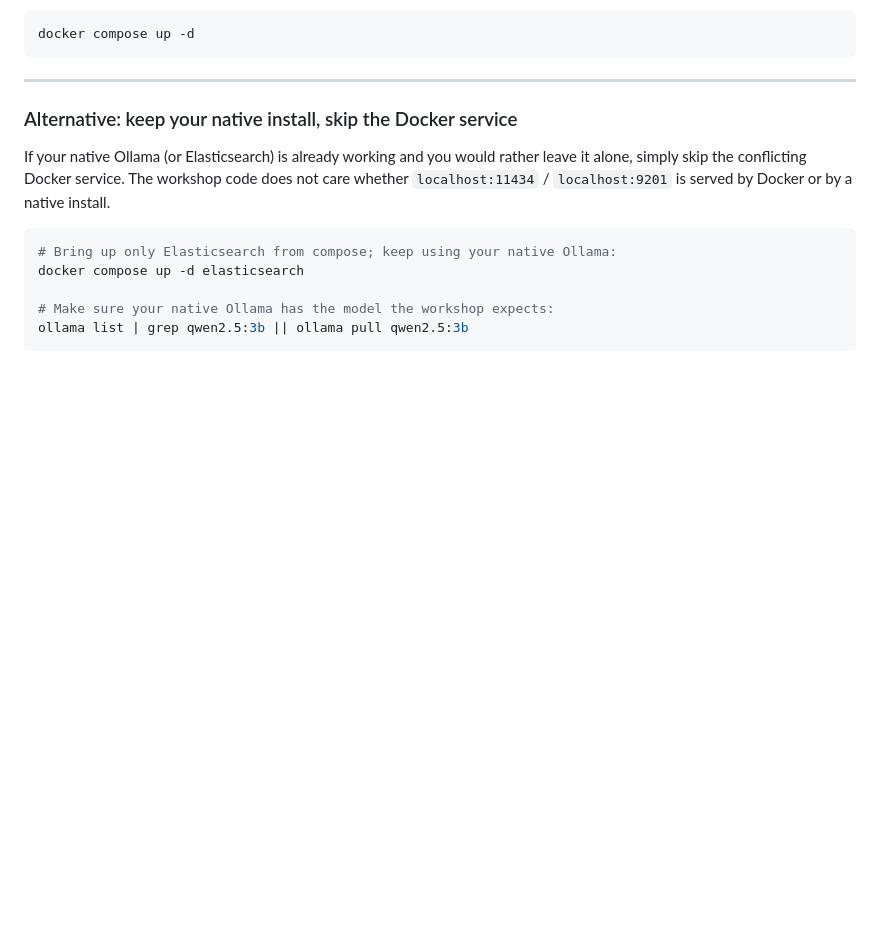
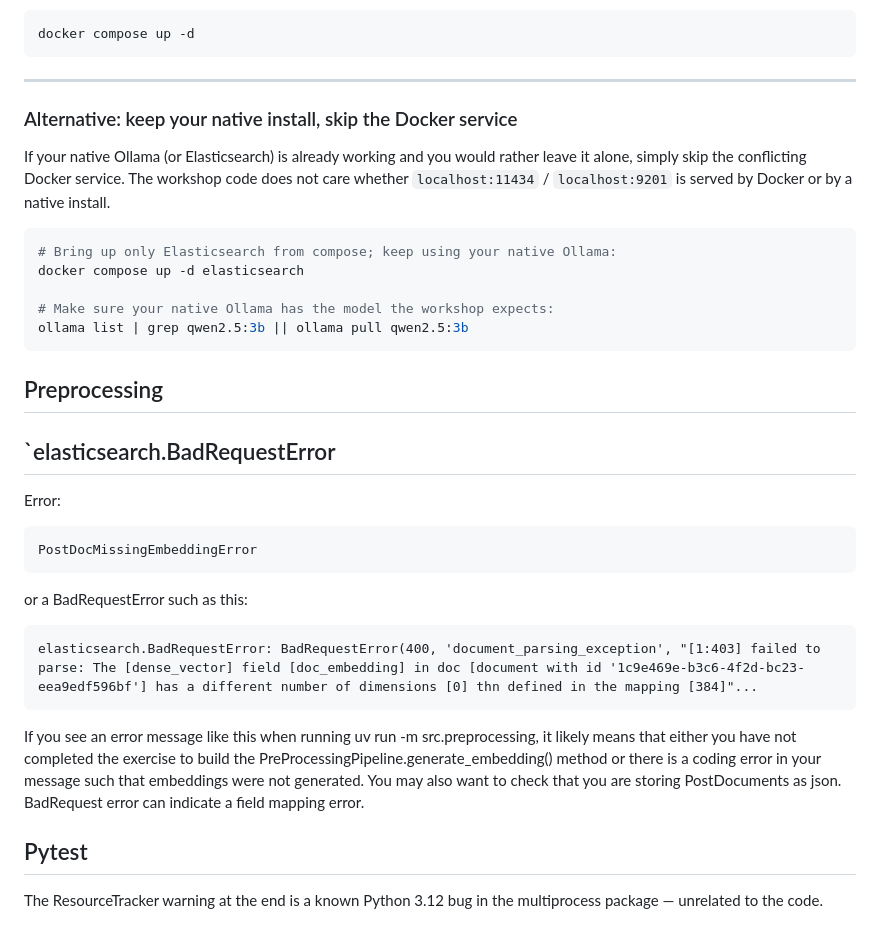
Before and after one commit to kstohr/topic-vector-search, a Markdown page: TROUBLESHOOTING.md, the part around the change. Drawn GitHub-style; blank space fills up the shorter version.

Commit message:
Adds PostDocMissingEmbeddingError, BadRequest error handling

````diff
--- a/TROUBLESHOOTING.md
+++ b/TROUBLESHOOTING.md
@@ -150,3 +150,30 @@ docker compose up -d elasticsearch
 # Make sure your native Ollama has the model the workshop expects:
 ollama list | grep qwen2.5:3b || ollama pull qwen2.5:3b
 ```
+
+## Preprocessing
+
+## `elasticsearch.BadRequestError
+
+Error:
+
+```
+PostDocMissingEmbeddingError
+```
+
+or a BadRequestError such as this:
+```
+elasticsearch.BadRequestError: BadRequestError(400, 'document_parsing_exception', "[1:403] failed to parse: The [dense_vector] field [doc_embedding] in doc [document with id '1c9e469e-b3c6-4f2d-bc23-eea9edf596bf'] has a different number of dimensions [0] thn defined in the mapping [384]"...
+```
+
+If you see an error message like this when running
+uv run -m src.preprocessing, it likely means that either you have not completed
+the exercise to build the PreProcessingPipeline.generate_embedding() method or
+there is a coding error in your message such that embeddings were not generated.
+You may also want to check that you are storing PostDocuments as json.
+BadRequest error can indicate a field mapping error.
+
+## Pytest
+
+The ResourceTracker warning at the end is a known Python 3.12 bug in the
+multiprocess package — unrelated to the code.
````
